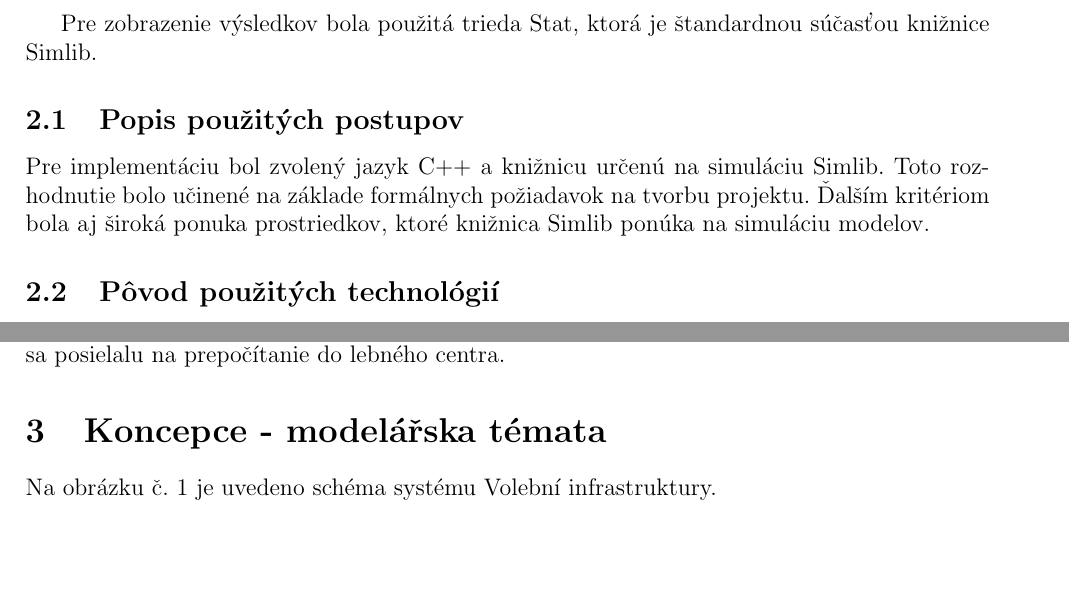
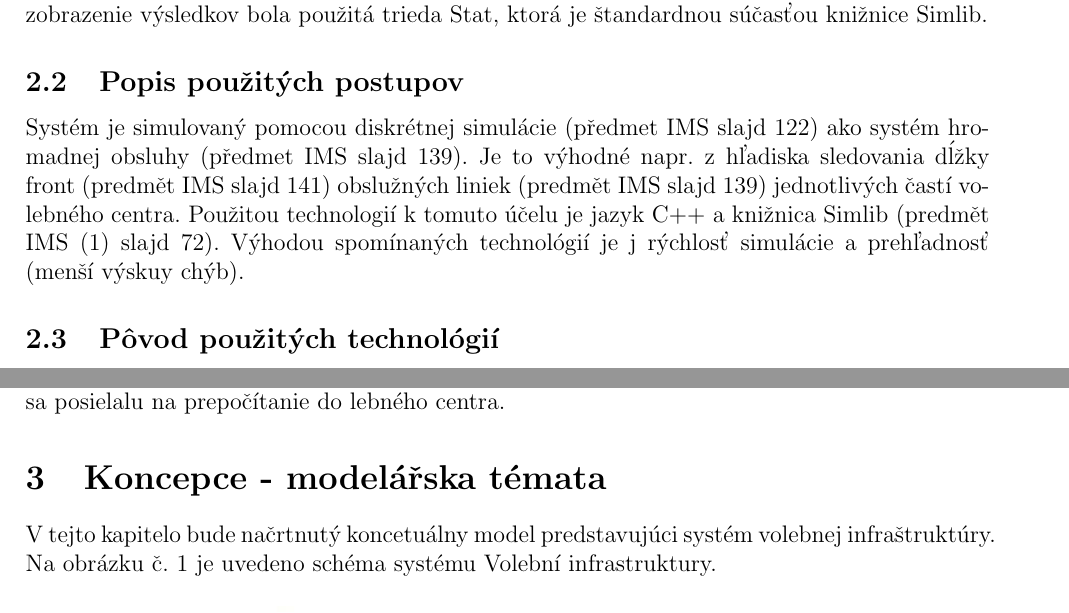
Before and after one commit to IMSFIT/IMS, a LaTeX document (Dokumentace/dokumentace.tex): two parts of pages 4 and 5 of 14 before the commit and two parts of pages 4 and 5 of 13 after it, joined at a grey line, cut so that both start at the same text, the shorter picture padded with empty space. Compiled offline with pdfLaTeX.

```diff
--- a/Dokumentace/dokumentace.tex
+++ b/Dokumentace/dokumentace.tex
@@ -65,12 +63,20 @@
 
 \indent
 
-
+\subsection{Téma práce}
+Obsah zadania: "Státní volební infrastruktura nechť se skládá z volebního informačního centra a sítě volebních okrsků. Centrum přijímá zprávy od volebních okrsků a prezentuje výsledky v jednotlivých krajích (nutno modelovat server centra jako obslužnou linku). Volební okrsky jsou SHO obsahující obslužné linky: komise a místo pro provedení volby do obálky ("za plentou"). Modelujte proces příchodů voličů v průběhu doby voleb. Volební komise skončí práci buď po odvolení všech občanů v okrsku nebo okamžikem konce volebního víkendu. Potom sčítá hlasy (doba je závislá na počtu obálek v urně) a odesílá výsledky do centra. Prostudujte systém voleb v ČR a síť volebních okrsků. Konkrétní síť okrsků generujte náhodně s následujícím omezením: sumární počet voličů v krajích musí odpovídat realitě a počet voličů v krajských městech musí odpovídat realitě. Okrsky nějak vhodně agregujte tak, aby jejich celkový počet byl cca 200. Náhodně generovanou síť okrsků uložte do souboru a experimenty provádějte stále nad stejným modelem sítě okrsků. Zdokumentujte model sítě okrsků. Na experimentech ukažte propustnost centra, doby čekání okrsků na připojení do centra, celkovou dobu práce lidí okrskových komisích."
+Obsah je dostupný online z nasledujúceho odkazu: http://perchta.fit.vutbr.cz:8000/vyuka-ims/31.\cite{Prokop:Algoritmy}
 Pre zobrazenie výsledkov bola použitá trieda Stat, ktorá je štandardnou súčasťou knižnice Simlib.
 
 
 \subsection{Popis použitých postupov}
-Pre implementáciu bol zvolený jazyk C++ a knižnicu určenú na simuláciu Simlib. Toto rozhodnutie bolo učinené na základe formálnych požiadavok na tvorbu projektu. Ďalším kritériom bola aj široká ponuka prostriedkov, ktoré knižnica Simlib ponúka na simuláciu modelov.
+Systém je simulovaný pomocou diskrétnej simulácie (předmet IMS slajd 122) ako systém hromadnej obsluhy
+(předmet IMS slajd 139). Je to výhodné napr. z hľadiska sledovania dĺžky front (predmět IMS slajd 141)
+obslužných liniek (predmět IMS slajd 139) jednotlivých častí volebného centra. Použitou
+technologií k tomuto účelu je jazyk C++ a knižnica Simlib (predmět IMS (1) slajd 72). Výhodou spomínaných
+technológií je j rýchlosť simulácie a
+prehľadnosť (menší výskuy chýb).
+
 
 
 \subsection{Pôvod použitých technológií}
@@ -106,7 +114,8 @@
 
 
 \section{Koncepce - modelářska témata}
-Na obrázku č. 1 je uvedeno schéma systému Volební infrastruktury.\newpage
+V tejto kapitelo bude načrtnutý koncetuálny model predstavujúci systém volebnej infraštruktúry.
+Na obrázku č. 1 je uvedeno schéma systému Volební infrastruktury.
 \begin{figure}[h]
 
 \begin{center}
```
Also changed, not shown: Dokumentace/dokumentace.bbl (added), Dokumentace/dokumentace.pdf (added), Dokumentace/dokumentace.tex (12 more changed lines), 6 other files.
